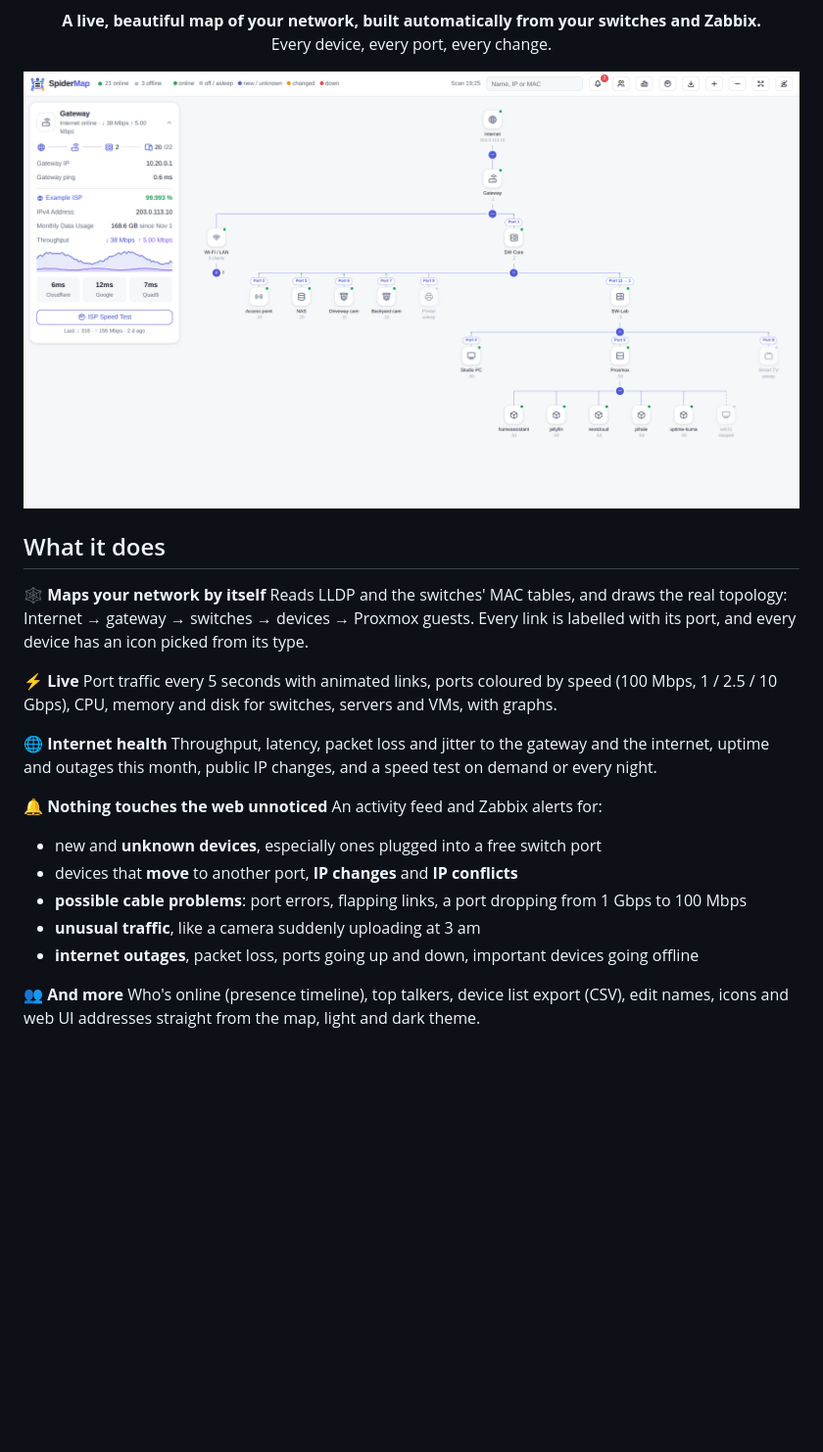
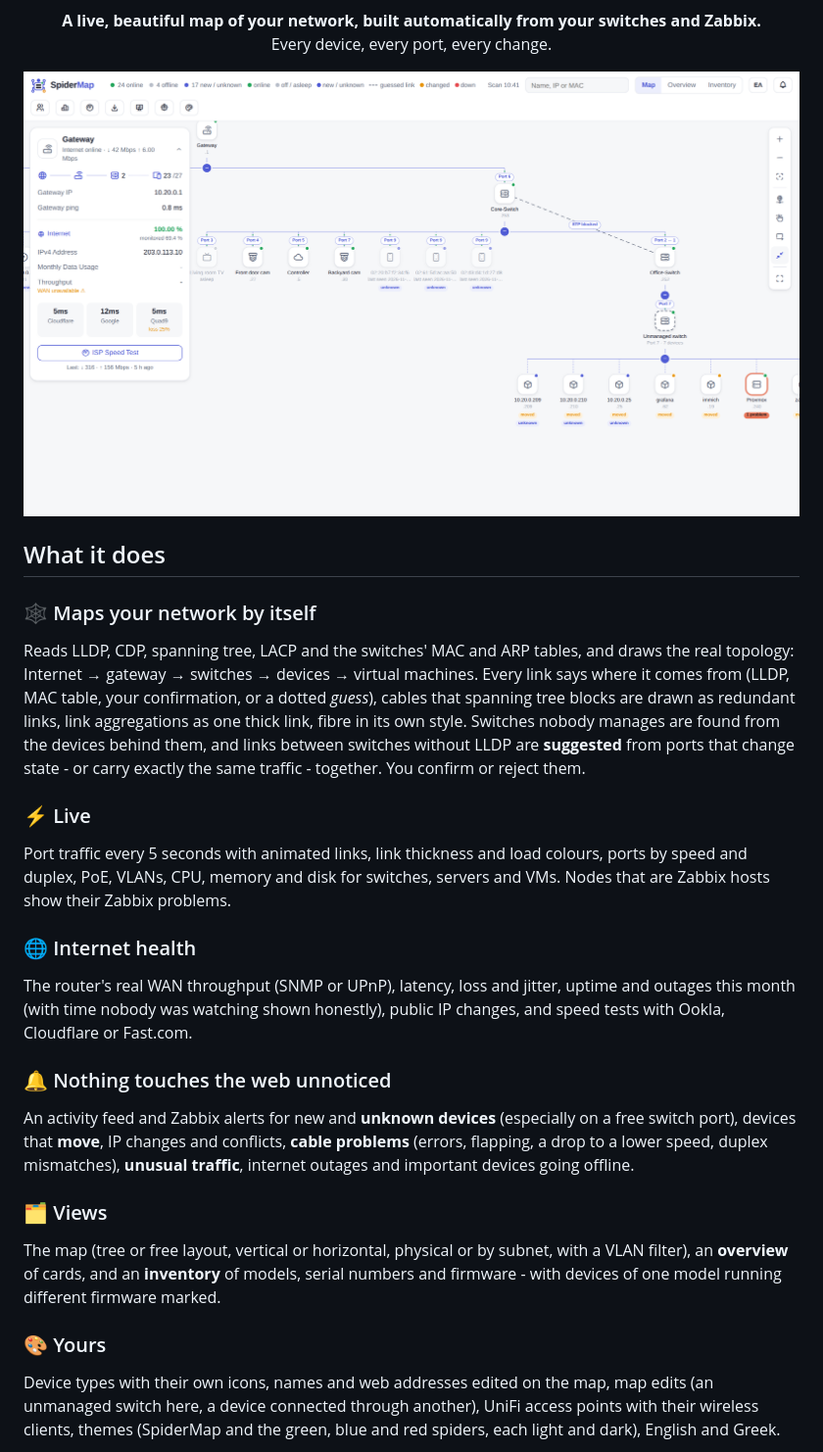
Before and after one commit to christopher-theodorou/spidermap, a Markdown page: README.md, the part around one of its changes. Shown at 98% size. Rendered like a GitHub page; pictures changed too: assets/screenshot-overview.png; blank space fills up the shorter version.

```diff
--- a/README.md
+++ b/README.md
@@ -18,28 +18,35 @@
 
 ## What it does
 
-**🕸️ Maps your network by itself**
-Reads LLDP and the switches' MAC tables, and draws the real topology: Internet → gateway → switches → devices →
-Proxmox guests. Every link is labelled with its port, and every device has an icon picked from its type.
+### 🕸️ Maps your network by itself
+Reads LLDP, CDP, spanning tree, LACP and the switches' MAC and ARP tables, and draws the real topology: Internet →
+gateway → switches → devices → virtual machines. Every link says where it comes from (LLDP, MAC table, your
+confirmation, or a dotted *guess*), cables that spanning tree blocks are drawn as redundant links, link aggregations
+as one thick link, fibre in its own style. Switches nobody manages are found from the devices behind them, and
+links between switches without LLDP are **suggested** from ports that change state - or carry exactly the same
+traffic - together. You confirm or reject them.
 
-**⚡ Live**
-Port traffic every 5 seconds with animated links, ports coloured by speed (100 Mbps, 1 / 2.5 / 10 Gbps),
-CPU, memory and disk for switches, servers and VMs, with graphs.
+### ⚡ Live
+Port traffic every 5 seconds with animated links, link thickness and load colours, ports by speed and duplex, PoE,
+VLANs, CPU, memory and disk for switches, servers and VMs. Nodes that are Zabbix hosts show their Zabbix problems.
 
-**🌐 Internet health**
-Throughput, latency, packet loss and jitter to the gateway and the internet, uptime and outages this month,
-public IP changes, and a speed test on demand or every night.
+### 🌐 Internet health
+The router's real WAN throughput (SNMP or UPnP), latency, loss and jitter, uptime and outages this month (with time
+nobody was watching shown honestly), public IP changes, and speed tests with Ookla, Cloudflare or Fast.com.
 
-**🔔 Nothing touches the web unnoticed**
-An activity feed and Zabbix alerts for:
-- new and **unknown devices**, especially ones plugged into a free switch port
-- devices that **move** to another port, **IP changes** and **IP conflicts**
-- **possible cable problems**: port errors, flapping links, a port dropping from 1 Gbps to 100 Mbps
-- **unusual traffic**, like a camera suddenly uploading at 3 am
-- **internet outages**, packet loss, ports going up and down, important devices going offline
+### 🔔 Nothing touches the web unnoticed
+An activity feed and Zabbix alerts for new and **unknown devices** (especially on a free switch port), devices that
+**move**, IP changes and conflicts, **cable problems** (errors, flapping, a drop to a lower speed, duplex
+mismatches), **unusual traffic**, internet outages and important devices going offline.
 
-**👥 And more**
-Who's online (presence timeline), top talkers, device list export (CSV), edit names, icons and web UI addresses
-straight from the map, light and dark theme.
+### 🗂️ Views
+The map (tree or free layout, vertical or horizontal, physical or by subnet, with a VLAN filter), an **overview**
+of cards, and an **inventory** of models, serial numbers and firmware - with devices of one model running different
+firmware marked.
+
+### 🎨 Yours
+Device types with their own icons, names and web addresses edited on the map, map edits (an unmanaged switch here,
+a device connected through another), UniFi access points with their wireless clients, themes (SpiderMap and the
+green, blue and red spiders, each light and dark), English and Greek.
 
 <p align="center">
```
Also changed, not shown: other parts of README.md (+24 -11 lines), CHANGELOG.md (+18 -1 lines), assets/screenshot-dark.png, assets/screenshot-dashboard.png (added), assets/screenshot-inventory.png (added), assets/screenshot-spiders.png (added), assets/screenshot-switch.png, 3 other files.
